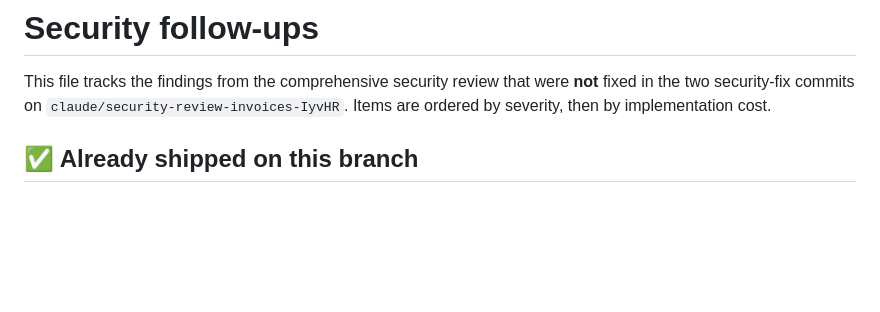
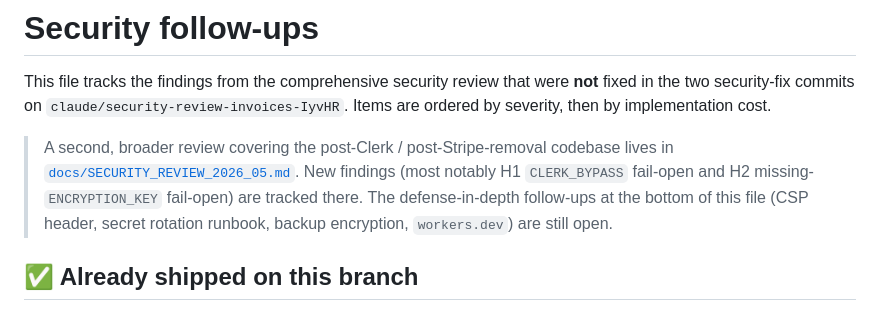
Before and after one commit to andrewgremlich/paper-trail, a Markdown page: docs/SECURITY_REMAINING.md, the part around the change. Drawn GitHub-style; blank space fills up the shorter version.

```diff
--- a/docs/SECURITY_REMAINING.md
+++ b/docs/SECURITY_REMAINING.md
@@ -4,6 +4,14 @@ This file tracks the findings from the comprehensive security review that
 were **not** fixed in the two security-fix commits on
 `claude/security-review-invoices-IyvHR`. Items are ordered by severity,
 then by implementation cost.
+
+> A second, broader review covering the post-Clerk / post-Stripe-removal
+> codebase lives in
+> [`docs/SECURITY_REVIEW_2026_05.md`](./SECURITY_REVIEW_2026_05.md). New
+> findings (most notably H1 `CLERK_BYPASS` fail-open and H2 missing-
+> `ENCRYPTION_KEY` fail-open) are tracked there. The defense-in-depth
+> follow-ups at the bottom of this file (CSP header, secret rotation
+> runbook, backup encryption, `workers.dev`) are still open.
 
 ## ✅ Already shipped on this branch
 
```
Also changed, not shown: README.md (+2 -1 lines), docs/SECURITY_REVIEW_2026_05.md (added, +477 -0 lines).
